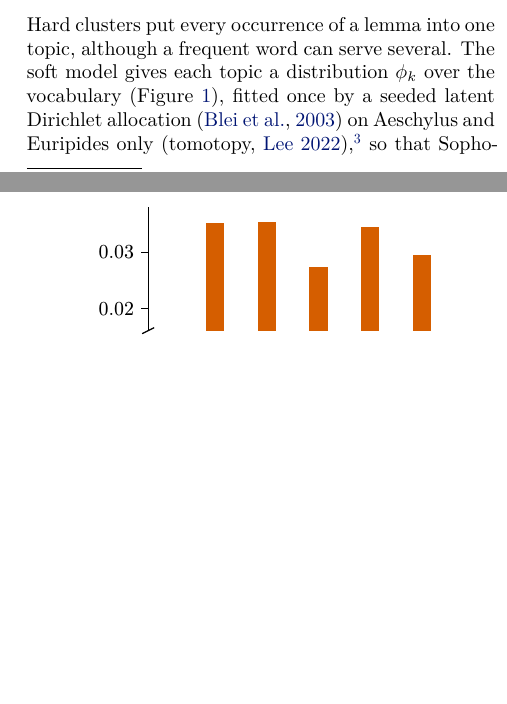
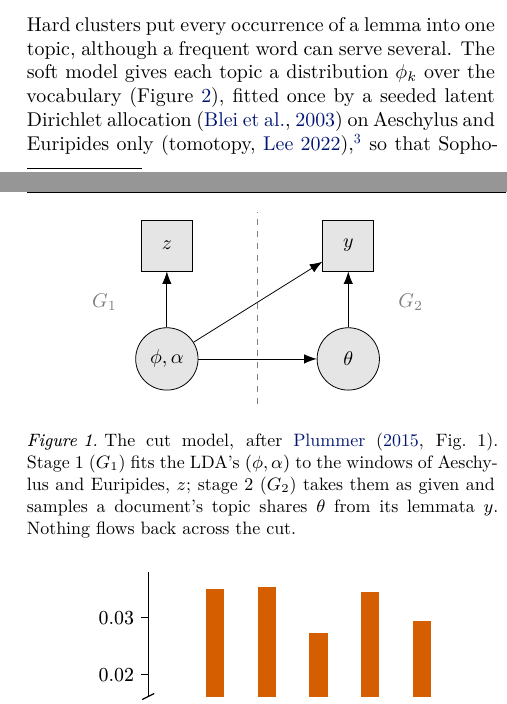
Before and after one commit to Urdatorn/bsda-miniproject-2026, a LaTeX paper (latex/overleaf/bsda.tex): two parts of the columns of pages 2 and 3 of 10, joined at a grey line, cut so that both start at the same text, the shorter picture padded with empty space. Compiled offline with XeLaTeX.

Commit message:
Paper: the cut model as a TikZ figure after Plummer (2015); quotation marks set as TeX quotes
Co-Authored-By: Claude Opus 5.5 (1M context) <noreply@anthropic.com>
Claude-Session: https://claude.ai/code/session_01M1xHNbN4u1iEqqUy5MBEWd

```diff
--- a/latex/overleaf/bsda.tex
+++ b/latex/overleaf/bsda.tex
@@ -303,6 +303,33 @@ has no closed form. It is sampled with NUTS in Stan
 \citep{carpenter2017stan}, one document at a time, by the program in \cref{fig:stan}. This is done for each of the twenty states, and the twenty posteriors
 are pooled, so that the intervals carry the uncertainty in $\phi$ as well as
 in $\theta$ (diagnostics in \autoref{diagnostics}).
+
+\begin{figure}[t]
+\centering
+\begin{tikzpicture}[
+  data/.style={rectangle, draw, fill=gray!20, minimum size=9mm},
+  param/.style={circle, draw, fill=gray!20, minimum size=11mm, inner sep=1pt},
+  arr/.style={-{Latex[length=2.2mm]}},
+]
+\node[param] (phi) at (0, 0) {$\phi, \alpha$};
+\node[data] (z) at (0, 2.0) {$z$};
+\node[param] (theta) at (3.2, 0) {$\theta$};
+\node[data] (y) at (3.2, 2.0) {$y$};
+\draw[arr] (phi) -- (z);
+\draw[arr] (phi) -- (y);
+\draw[arr] (phi) -- (theta);
+\draw[arr] (theta) -- (y);
+\draw[dashed, gray] (1.6, -0.8) -- (1.6, 2.6);
+\node[gray] at (-1.1, 1.0) {$G_1$};
+\node[gray] at (4.3, 1.0) {$G_2$};
+\end{tikzpicture}
+\caption{The cut model, after \citet[Fig.~1]{plummer2015cuts}. Stage~1
+($G_1$) fits the LDA's $(\phi, \alpha)$ to the windows of Aeschylus and
+Euripides, $z$; stage~2 ($G_2$) takes them as given and samples a
+document's topic shares $\theta$ from its lemmata $y$. Nothing flows back
+across the cut.}
+\label{fig:cut}
+\end{figure}
 
 \begin{figure}[t]
 \centering
```
Also changed, not shown: latex/overleaf/bsda.tex (8 more changed lines).
